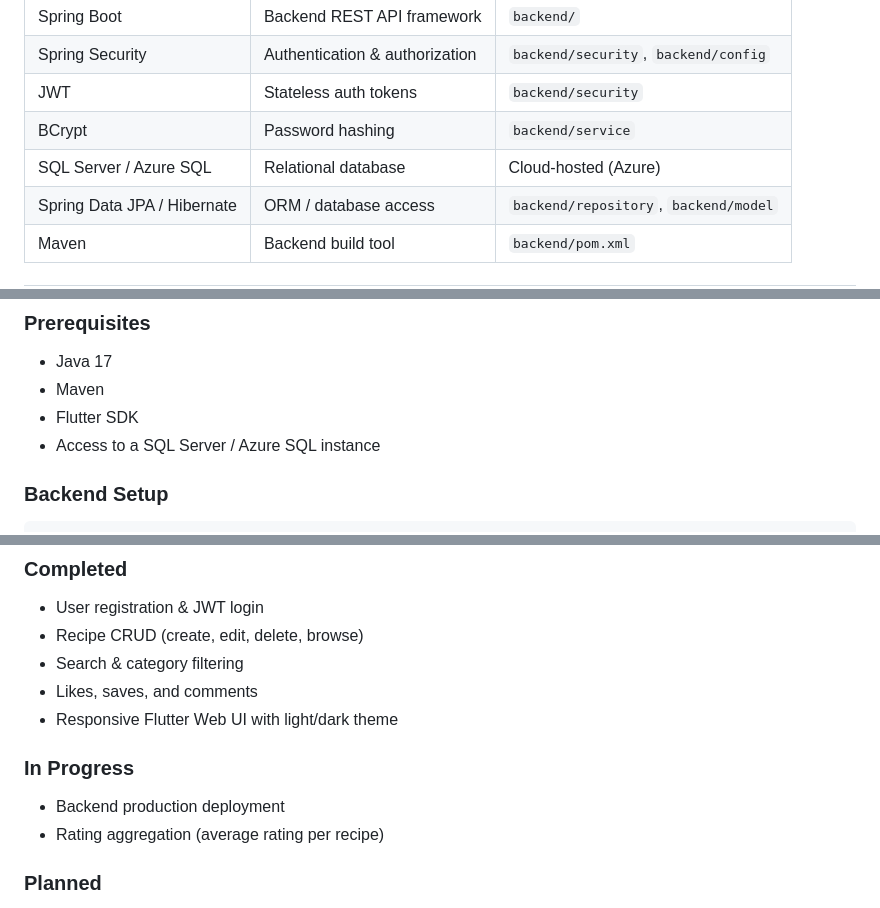
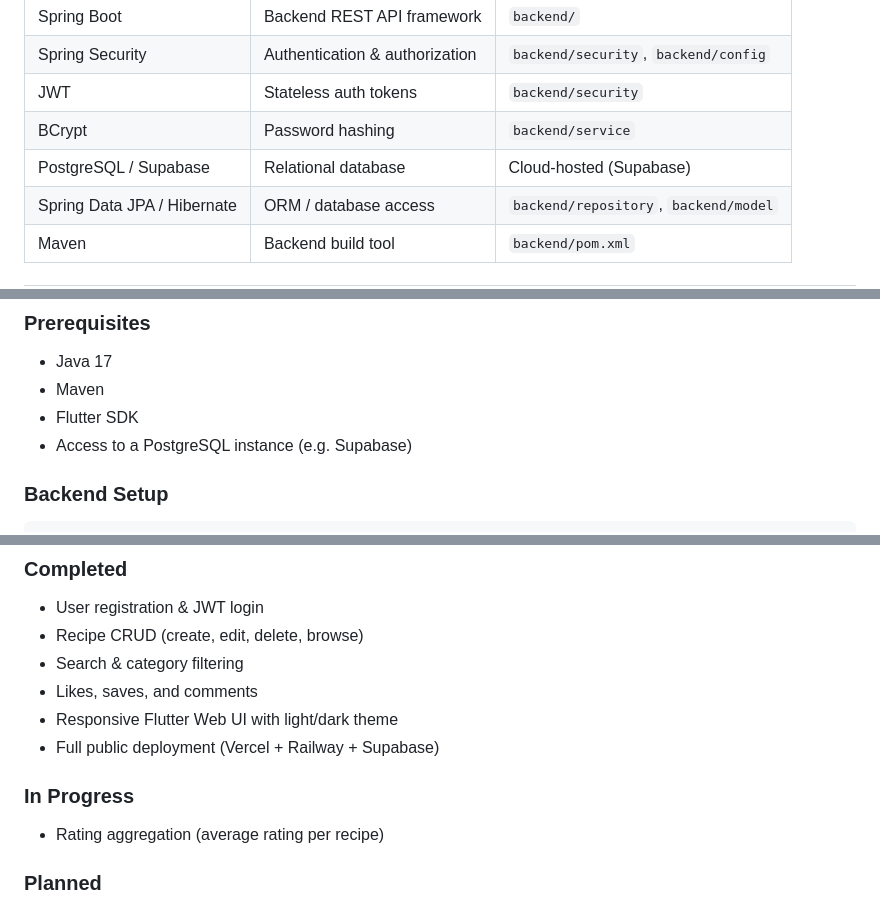
Before and after one commit to Ubairapatujo/recipebook, a Markdown page: README.md, 3 parts joined by grey strips. Drawn GitHub-style.

````diff
--- a/README.md
+++ b/README.md
@@ -69,7 +71,7 @@ SQL Server — Azure SQL (Database)
 | Spring Security | Authentication & authorization | `backend/security`, `backend/config` |
 | JWT | Stateless auth tokens | `backend/security` |
 | BCrypt | Password hashing | `backend/service` |
-| SQL Server / Azure SQL | Relational database | Cloud-hosted (Azure) |
+| PostgreSQL / Supabase | Relational database | Cloud-hosted (Supabase) |
 | Spring Data JPA / Hibernate | ORM / database access | `backend/repository`, `backend/model` |
 | Maven | Backend build tool | `backend/pom.xml` |
 
@@ -178,7 +180,7 @@ Real credentials must never be committed. Use a local, git-ignored configuration
 - Java 17
 - Maven
 - Flutter SDK
-- Access to a SQL Server / Azure SQL instance
+- Access to a PostgreSQL instance (e.g. Supabase)
 
 ### Backend Setup
 ```bash
@@ -236,9 +240,9 @@ flutter build web
 - Search & category filtering
 - Likes, saves, and comments
 - Responsive Flutter Web UI with light/dark theme
+- Full public deployment (Vercel + Railway + Supabase)
 
 ### In Progress
-- Backend production deployment
 - Rating aggregation (average rating per recipe)
 
 ### Planned
````
Also changed, not shown: other parts of README.md (+16 -12 lines).
